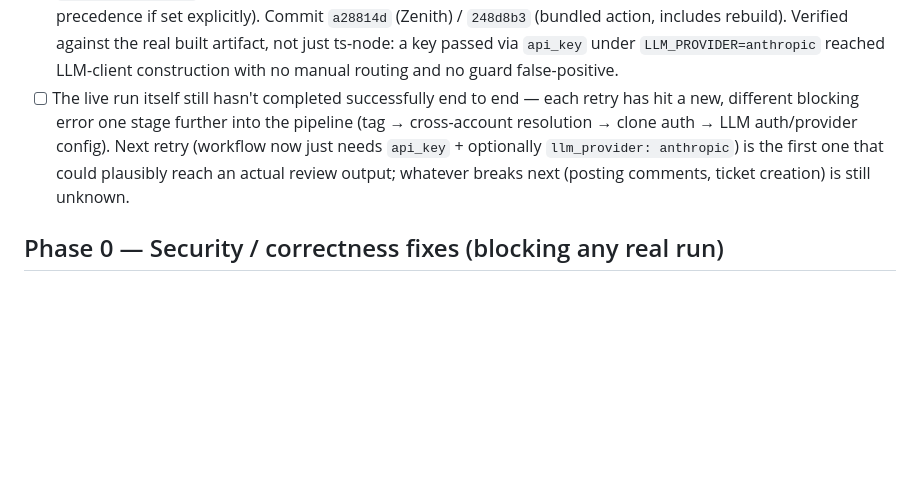
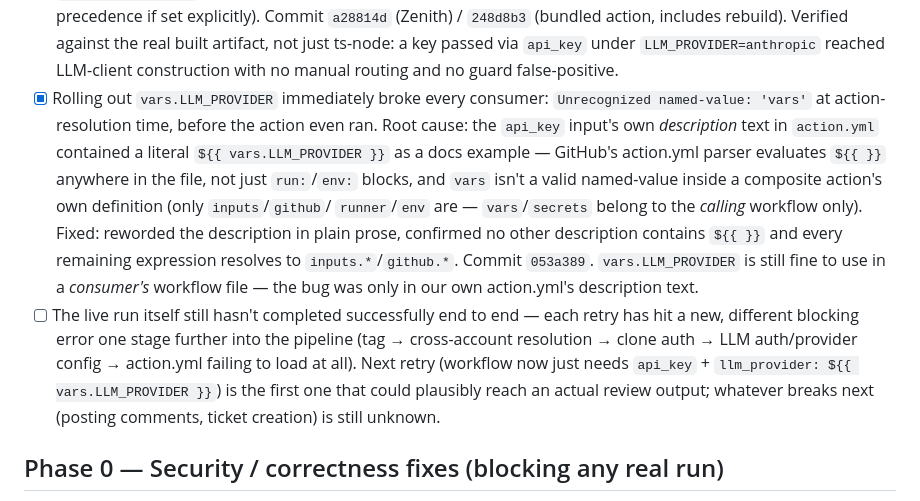
Before and after one commit to vvkmj/myco-demo-api-service, a Markdown page: TODO.md, the part around the change. Rendered like a GitHub page; blank space fills up the shorter version.

Commit message:
Document the action.yml vars.* parsing bug
Co-Authored-By: Claude Sonnet 5 <noreply@anthropic.com>
Claude-Session: https://claude.ai/code/session_01E7B7UWw9M7CcXSW55ULGky

```diff
--- a/TODO.md
+++ b/TODO.md
@@ -207,14 +207,29 @@ every fix below is live-tested against the real GitHub API, not mocked:
       against the real built artifact, not just ts-node: a key passed
       via `api_key` under `LLM_PROVIDER=anthropic` reached LLM-client
       construction with no manual routing and no guard false-positive.
+- [x] Rolling out `vars.LLM_PROVIDER` immediately broke every consumer:
+      `Unrecognized named-value: 'vars'` at action-resolution time,
+      before the action even ran. Root cause: the `api_key` input's own
+      *description* text in `action.yml` contained a literal
+      `${{ vars.LLM_PROVIDER }}` as a docs example — GitHub's action.yml
+      parser evaluates `${{ }}` anywhere in the file, not just
+      `run:`/`env:` blocks, and `vars` isn't a valid named-value inside
+      a composite action's own definition (only `inputs`/`github`/
+      `runner`/`env` are — `vars`/`secrets` belong to the *calling*
+      workflow only). Fixed: reworded the description in plain prose,
+      confirmed no other description contains `${{ }}` and every
+      remaining expression resolves to `inputs.*`/`github.*`. Commit
+      `053a389`. `vars.LLM_PROVIDER` is still fine to use in a
+      *consumer's* workflow file — the bug was only in our own
+      action.yml's description text.
 - [ ] The live run itself still hasn't completed successfully end to
       end — each retry has hit a new, different blocking error one stage
       further into the pipeline (tag → cross-account resolution → clone
-      auth → LLM auth/provider config). Next retry (workflow now just
-      needs `api_key` + optionally `llm_provider: anthropic`) is the
-      first one that could plausibly reach an actual review output;
-      whatever breaks next (posting comments, ticket creation) is still
-      unknown.
+      auth → LLM auth/provider config → action.yml failing to load at
+      all). Next retry (workflow now just needs `api_key` +
+      `llm_provider: ${{ vars.LLM_PROVIDER }}`) is the first one that
+      could plausibly reach an actual review output; whatever breaks
+      next (posting comments, ticket creation) is still unknown.
 
 ## Phase 0 — Security / correctness fixes (blocking any real run)
 
```
